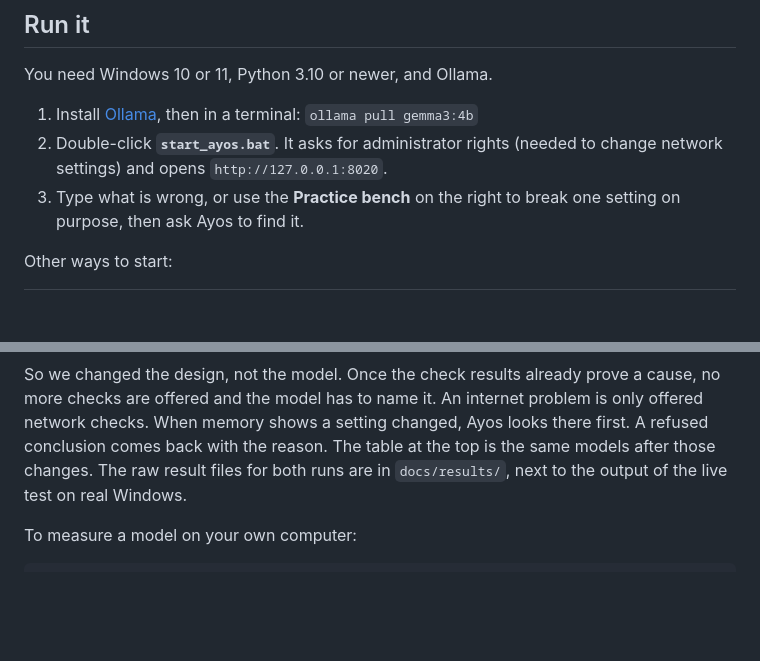
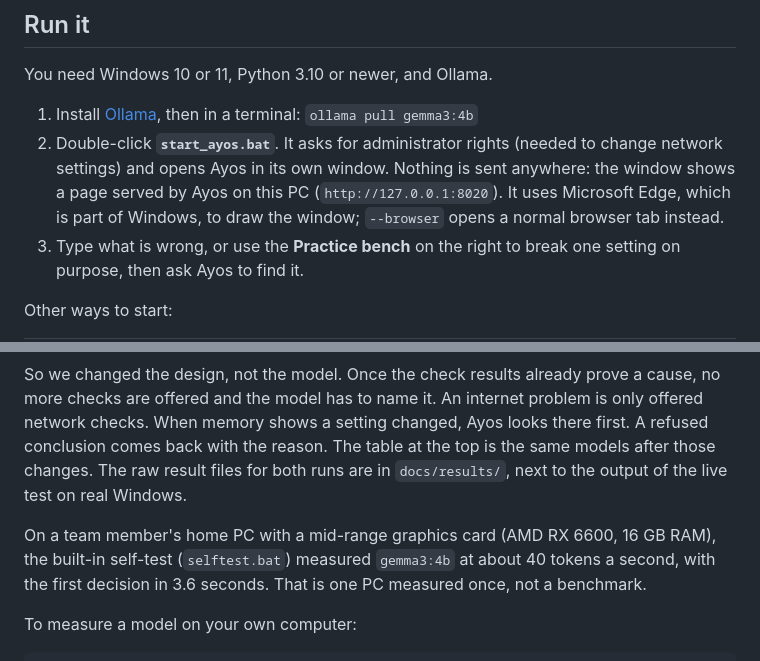
Before and after one commit to shaocodes/Ayos, a Markdown page: README.md, 2 parts joined by grey strips. Drawn GitHub-style; blank space fills up the shorter version.

````diff
--- a/README.md
+++ b/README.md
@@ -65,7 +65,7 @@ The only network traffic Ayos makes is the diagnosis itself: it tries to reach a
 You need Windows 10 or 11, Python 3.10 or newer, and Ollama.
 
 1. Install [Ollama](https://ollama.com), then in a terminal: `ollama pull gemma3:4b`
-2. Double-click **`start_ayos.bat`**. It asks for administrator rights (needed to change network settings) and opens `http://127.0.0.1:8020`.
+2. Double-click **`start_ayos.bat`**. It asks for administrator rights (needed to change network settings) and opens Ayos in its own window. Nothing is sent anywhere: the window shows a page served by Ayos on this PC (`http://127.0.0.1:8020`). It uses Microsoft Edge, which is part of Windows, to draw the window; `--browser` opens a normal browser tab instead.
 3. Type what is wrong, or use the **Practice bench** on the right to break one setting on purpose, then ask Ayos to find it.
 
 Other ways to start:
@@ -155,6 +155,8 @@ The first time we measured, the small models reasoned correctly and then kept as
 So we changed the design, not the model. Once the check results already prove a cause, no more checks are offered and the model has to name it. An internet problem is only offered network checks. When memory shows a setting changed, Ayos looks there first. A refused conclusion comes back with the reason. The table at the top is the same models after those changes. The raw result files for both runs are in `docs/results/`, next to the output of the live test on real Windows.
 <!-- /RESULTS -->
 
+On a team member's home PC with a mid-range graphics card (AMD RX 6600, 16 GB RAM), the built-in self-test (`selftest.bat`) measured `gemma3:4b` at about 40 tokens a second, with the first decision in 3.6 seconds. That is one PC measured once, not a benchmark.
+
 To measure a model on your own computer:
 
 ```
````
Also changed, not shown: other parts of README.md (+7 -7 lines), docs/DEMO.md (+3 -3 lines), docs/img/diagnosis.png, docs/img/fixed.png, 12 other files.
